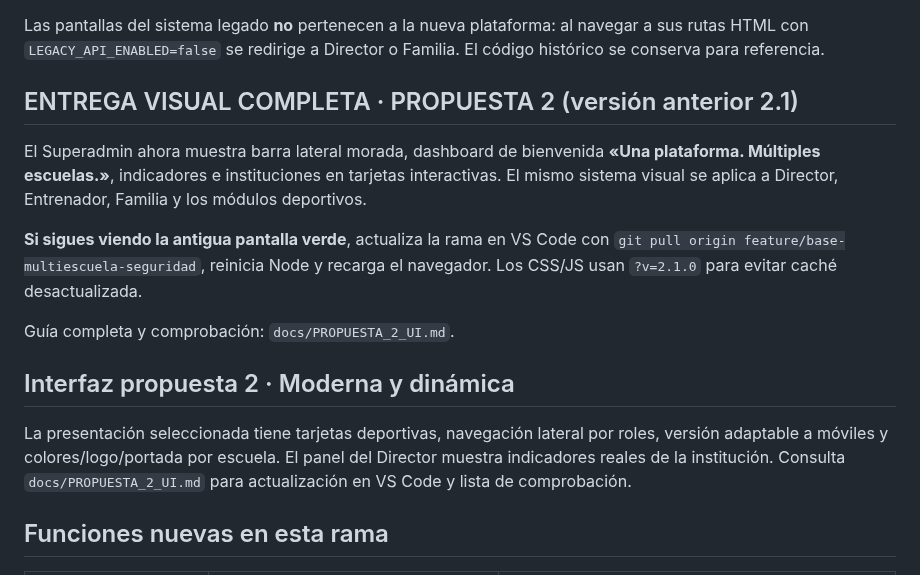
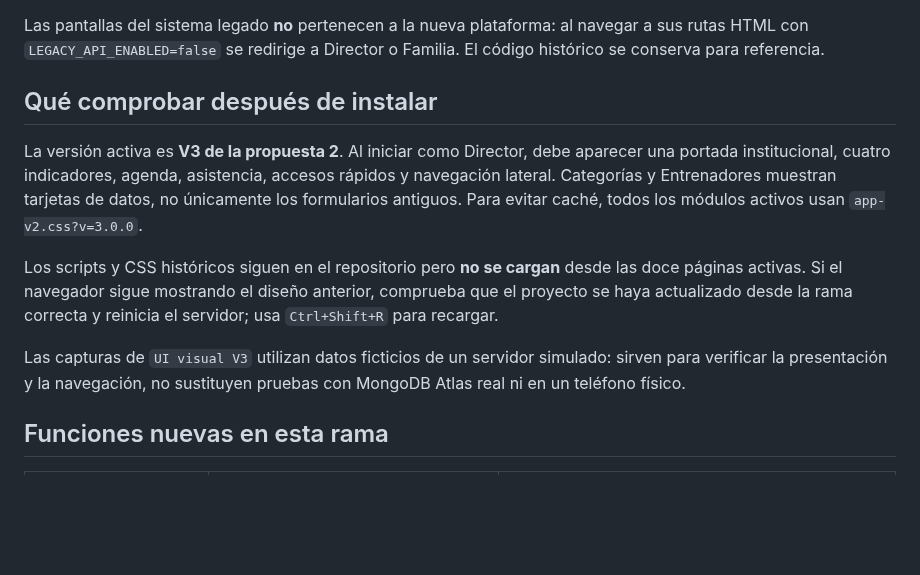
Before and after one commit to Danielreyes95/Proyecto_de_Titulo, a Markdown page: README.md, the part around the change. Drawn GitHub-style; blank space fills up the shorter version.

Commit message:
docs(v3): eliminar instrucciones visuales obsoletas y aclarar validación de las 12 pantallas

```diff
--- a/README.md
+++ b/README.md
@@ -28,25 +28,22 @@ Las pantallas del sistema legado **no** pertenecen a la nueva plataforma:
 al navegar a sus rutas HTML con `LEGACY_API_ENABLED=false` se redirige
 a Director o Familia. El código histórico se conserva para referencia.
 
-## ENTREGA VISUAL COMPLETA · PROPUESTA 2 (versión anterior 2.1)
+## Qué comprobar después de instalar
 
-El Superadmin ahora muestra barra lateral morada, dashboard de bienvenida
-**«Una plataforma. Múltiples escuelas.»**, indicadores e instituciones en tarjetas
-interactivas. El mismo sistema visual se aplica a Director, Entrenador, Familia
-y los módulos deportivos.
+La versión activa es **V3 de la propuesta 2**. Al iniciar como Director, debe
+aparecer una portada institucional, cuatro indicadores, agenda, asistencia,
+accesos rápidos y navegación lateral. Categorías y Entrenadores muestran tarjetas
+de datos, no únicamente los formularios antiguos. Para evitar caché, todos los
+módulos activos usan `app-v2.css?v=3.0.0`.
 
-**Si sigues viendo la antigua pantalla verde**, actualiza la rama en VS Code
-con `git pull origin feature/base-multiescuela-seguridad`, reinicia Node y
-recarga el navegador. Los CSS/JS usan `?v=2.1.0` para evitar caché desactualizada.
+Los scripts y CSS históricos siguen en el repositorio pero **no se cargan**
+desde las doce páginas activas. Si el navegador sigue mostrando el diseño
+anterior, comprueba que el proyecto se haya actualizado desde la rama correcta
+y reinicia el servidor; usa `Ctrl+Shift+R` para recargar.
 
-Guía completa y comprobación: `docs/PROPUESTA_2_UI.md`.
-
-## Interfaz propuesta 2 · Moderna y dinámica
-
-La presentación seleccionada tiene tarjetas deportivas, navegación lateral por roles,
-versión adaptable a móviles y colores/logo/portada por escuela. El panel del Director
-muestra indicadores reales de la institución. Consulta `docs/PROPUESTA_2_UI.md`
-para actualización en VS Code y lista de comprobación.
+Las capturas de `UI visual V3` utilizan datos ficticios de un servidor simulado:
+sirven para verificar la presentación y la navegación, no sustituyen pruebas
+con MongoDB Atlas real ni en un teléfono físico.
 
 ## Funciones nuevas en esta rama
 
```
